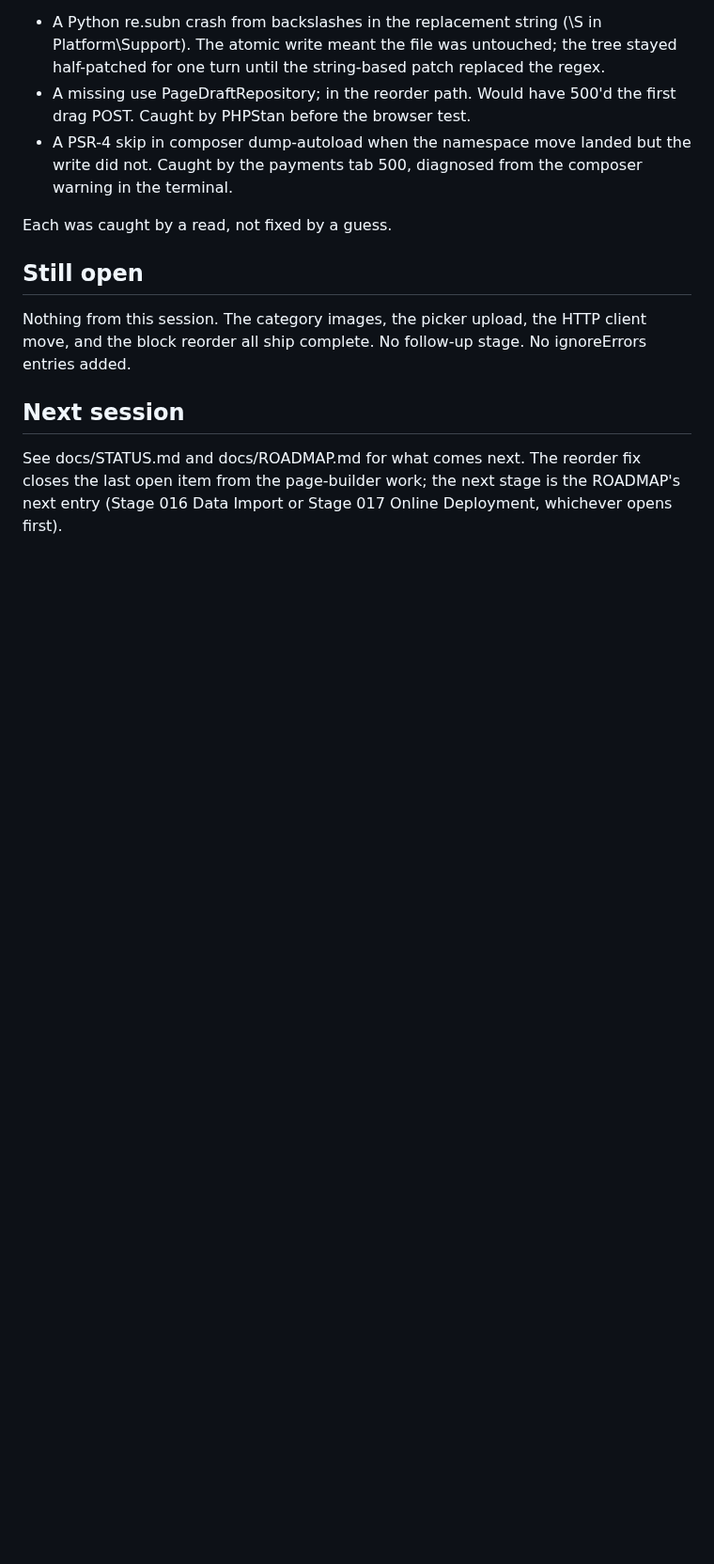
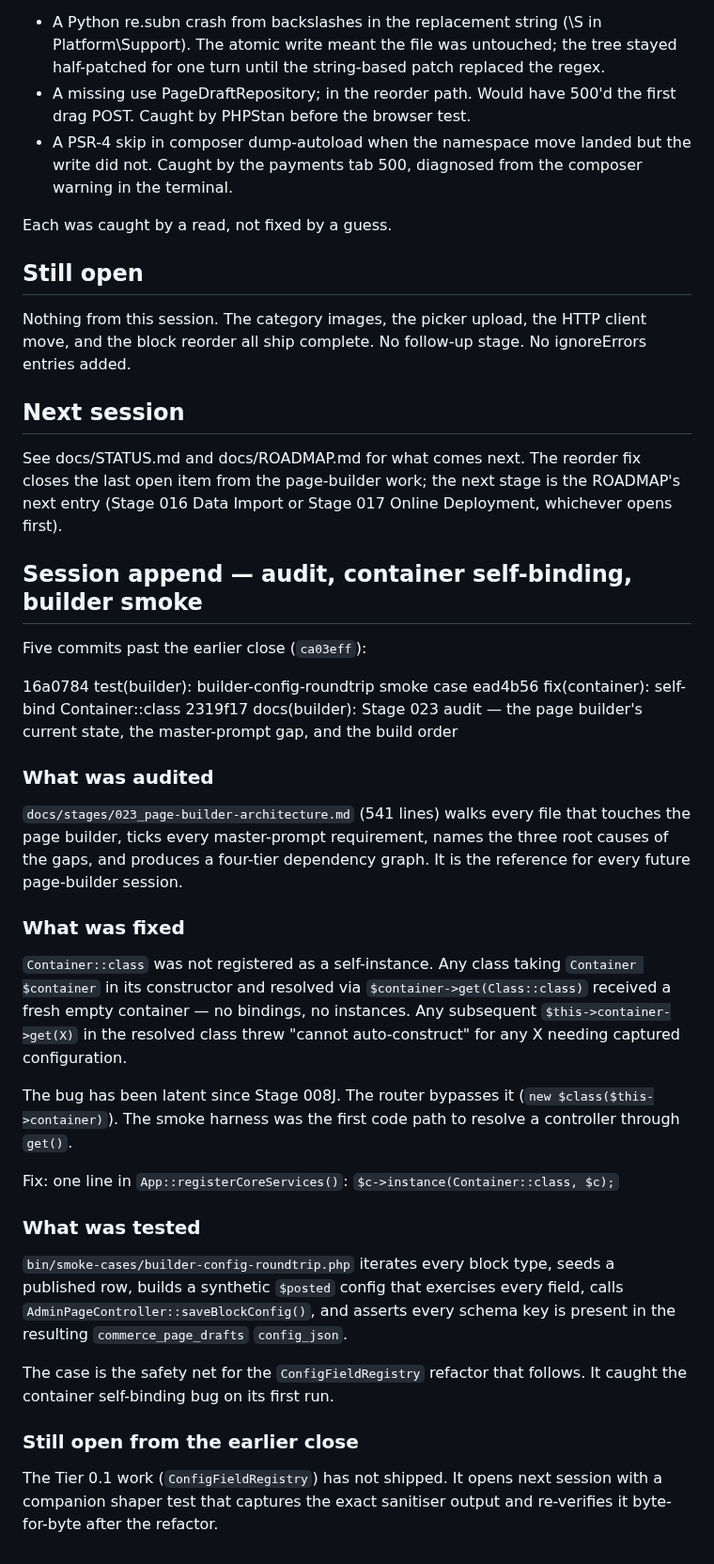
Before and after one commit to bobsplaceshop-art/commerceaid, a Markdown page: docs/sessions/2026-10-24.md, the part around the change. Shown at 94% size. GitHub-like rendering; blank space fills up the shorter version.

Commit message:
docs(session): append audit, container fix, builder smoke
Session file update for the three commits after the earlier
2026-10-24 close: the Stage 023 audit, the Container::class
self-binding fix, and the builder-config-roundtrip smoke case.

The append records what was audited, what was fixed, what was
tested, and what Tier 0.1 still needs (ConfigFieldRegistry and
its companion shaper test).

```diff
--- a/docs/sessions/2026-10-24.md
+++ b/docs/sessions/2026-10-24.md
@@ -182,3 +182,57 @@ next. The reorder fix closes the last open item from the
 page-builder work; the next stage is the ROADMAP's next
 entry (Stage 016 Data Import or Stage 017 Online
 Deployment, whichever opens first).
+
+## Session append — audit, container self-binding, builder smoke
+
+Five commits past the earlier close (`ca03eff`):
+
+  16a0784  test(builder): builder-config-roundtrip smoke case
+  ead4b56  fix(container): self-bind Container::class
+  2319f17  docs(builder): Stage 023 audit — the page builder's
+           current state, the master-prompt gap, and the build
+           order
+
+### What was audited
+
+`docs/stages/023_page-builder-architecture.md` (541 lines)
+walks every file that touches the page builder, ticks every
+master-prompt requirement, names the three root causes of the
+gaps, and produces a four-tier dependency graph. It is the
+reference for every future page-builder session.
+
+### What was fixed
+
+`Container::class` was not registered as a self-instance. Any
+class taking `Container $container` in its constructor and
+resolved via `$container->get(Class::class)` received a fresh
+empty container — no bindings, no instances. Any subsequent
+`$this->container->get(X)` in the resolved class threw "cannot
+auto-construct" for any X needing captured configuration.
+
+The bug has been latent since Stage 008J. The router bypasses
+it (`new $class($this->container)`). The smoke harness was the
+first code path to resolve a controller through `get()`.
+
+Fix: one line in `App::registerCoreServices()`:
+`$c->instance(Container::class, $c);`
+
+### What was tested
+
+`bin/smoke-cases/builder-config-roundtrip.php` iterates every
+block type, seeds a published row, builds a synthetic `$posted`
+config that exercises every field, calls
+`AdminPageController::saveBlockConfig()`, and asserts every
+schema key is present in the resulting `commerce_page_drafts`
+`config_json`.
+
+The case is the safety net for the `ConfigFieldRegistry`
+refactor that follows. It caught the container self-binding
+bug on its first run.
+
+### Still open from the earlier close
+
+The Tier 0.1 work (`ConfigFieldRegistry`) has not shipped. It
+opens next session with a companion shaper test that captures
+the exact sanitiser output and re-verifies it byte-for-byte
+after the refactor.
```
